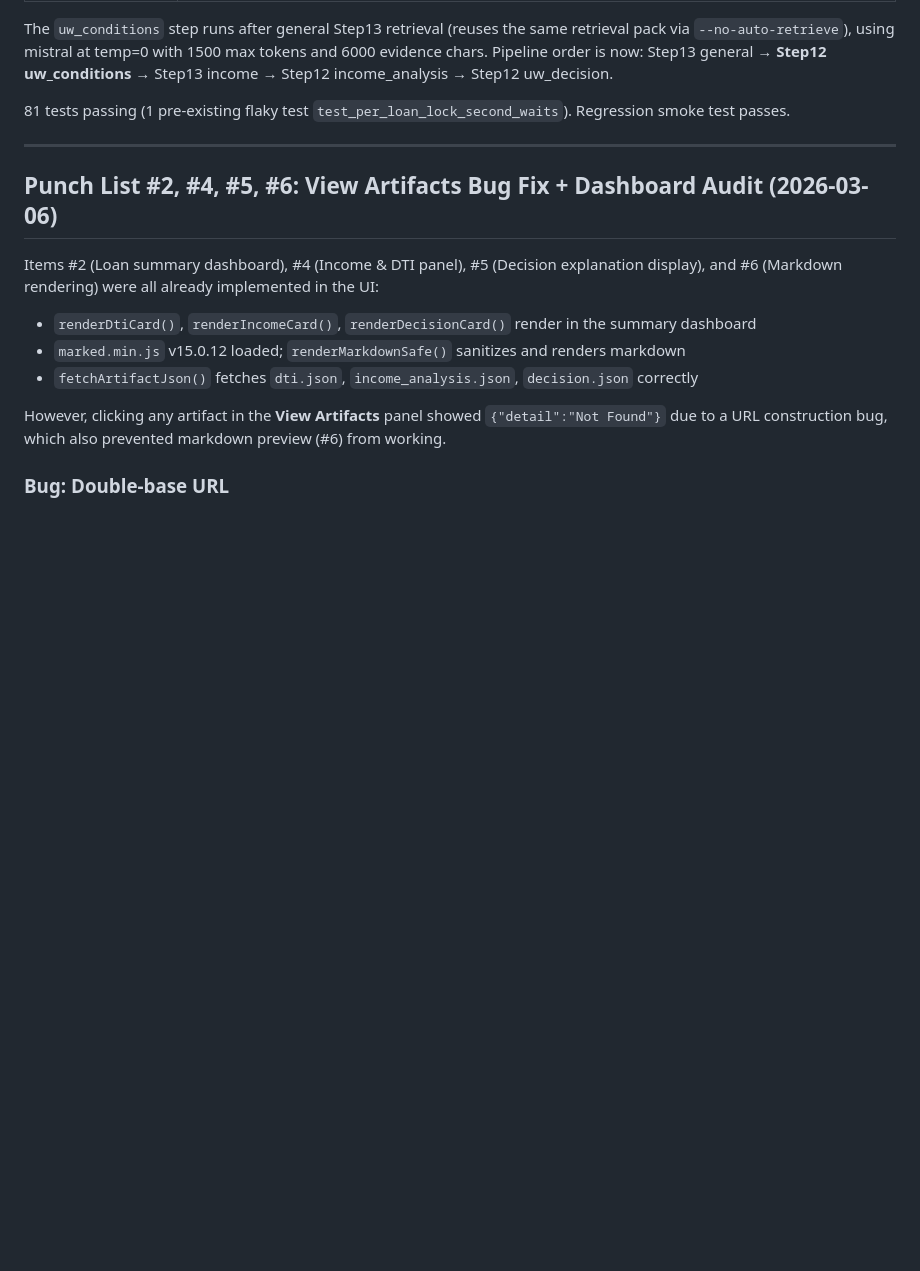
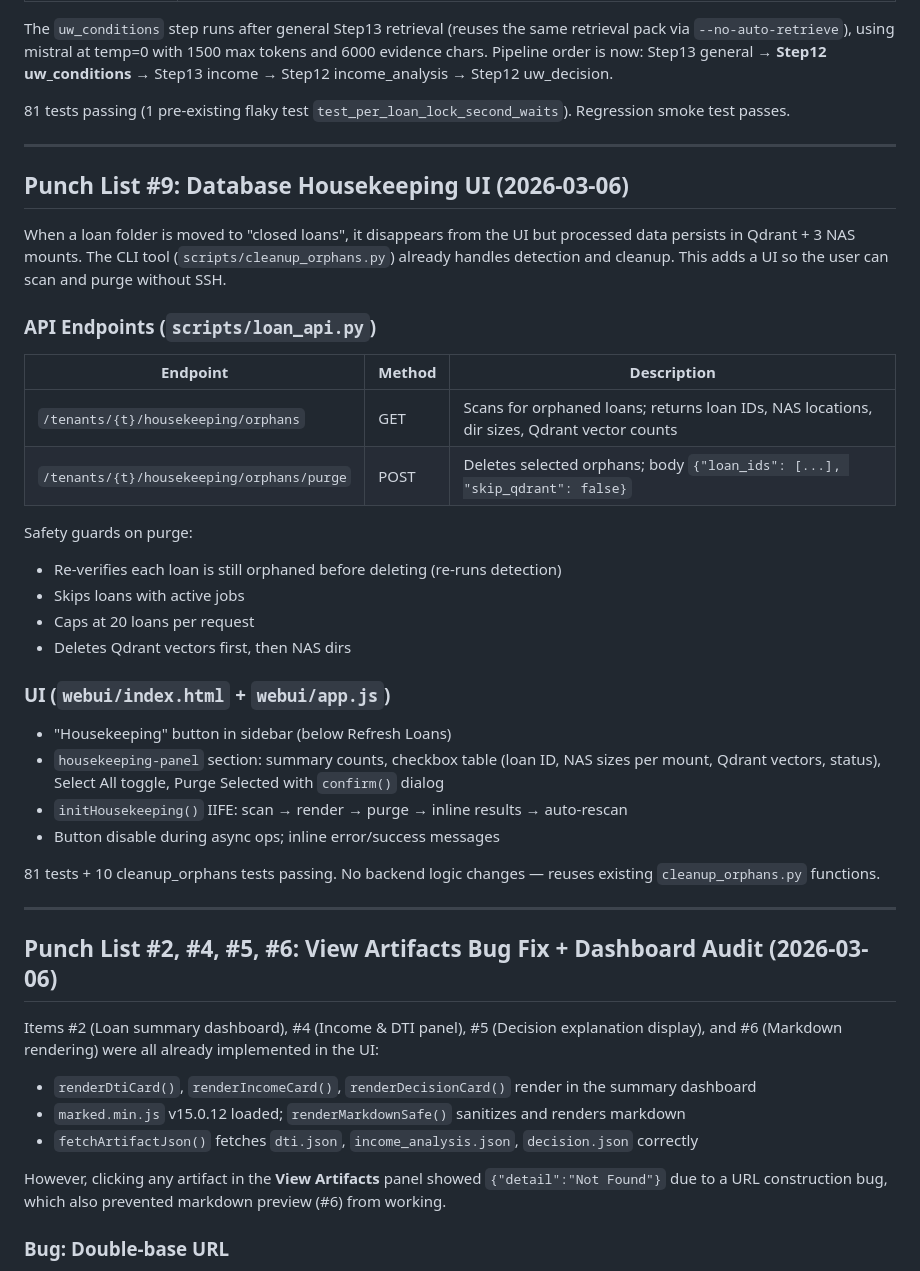
Before and after one commit to billdwalters/mortgagedocai, a Markdown page: PROJECT_STATUS.md, the part around the change. GitHub-like rendering; blank space fills up the shorter version.

Commit message:
docs: update CLAUDE.md and PROJECT_STATUS.md for housekeeping UI (punch list #9)
Co-Authored-By: Claude Opus 4.6 <noreply@anthropic.com>

```diff
--- a/PROJECT_STATUS.md
+++ b/PROJECT_STATUS.md
@@ -1356,6 +1356,34 @@ The `uw_conditions` step runs after general Step13 retrieval (reuses the same re
 
 ---
 
+## Punch List #9: Database Housekeeping UI (2026-03-06)
+
+When a loan folder is moved to "closed loans", it disappears from the UI but processed data persists in Qdrant + 3 NAS mounts. The CLI tool (`scripts/cleanup_orphans.py`) already handles detection and cleanup. This adds a UI so the user can scan and purge without SSH.
+
+### API Endpoints (`scripts/loan_api.py`)
+
+| Endpoint | Method | Description |
+|----------|--------|-------------|
+| `/tenants/{t}/housekeeping/orphans` | GET | Scans for orphaned loans; returns loan IDs, NAS locations, dir sizes, Qdrant vector counts |
+| `/tenants/{t}/housekeeping/orphans/purge` | POST | Deletes selected orphans; body `{"loan_ids": [...], "skip_qdrant": false}` |
+
+Safety guards on purge:
+- Re-verifies each loan is still orphaned before deleting (re-runs detection)
+- Skips loans with active jobs
+- Caps at 20 loans per request
+- Deletes Qdrant vectors first, then NAS dirs
+
+### UI (`webui/index.html` + `webui/app.js`)
+
+- "Housekeeping" button in sidebar (below Refresh Loans)
+- `housekeeping-panel` section: summary counts, checkbox table (loan ID, NAS sizes per mount, Qdrant vectors, status), Select All toggle, Purge Selected with `confirm()` dialog
+- `initHousekeeping()` IIFE: scan → render → purge → inline results → auto-rescan
+- Button disable during async ops; inline error/success messages
+
+81 tests + 10 cleanup_orphans tests passing. No backend logic changes — reuses existing `cleanup_orphans.py` functions.
+
+---
+
 ## Punch List #2, #4, #5, #6: View Artifacts Bug Fix + Dashboard Audit (2026-03-06)
 
 Items #2 (Loan summary dashboard), #4 (Income & DTI panel), #5 (Decision explanation display), and #6 (Markdown rendering) were all already implemented in the UI:
```
Also changed, not shown: CLAUDE.md (+10 -1 lines).
